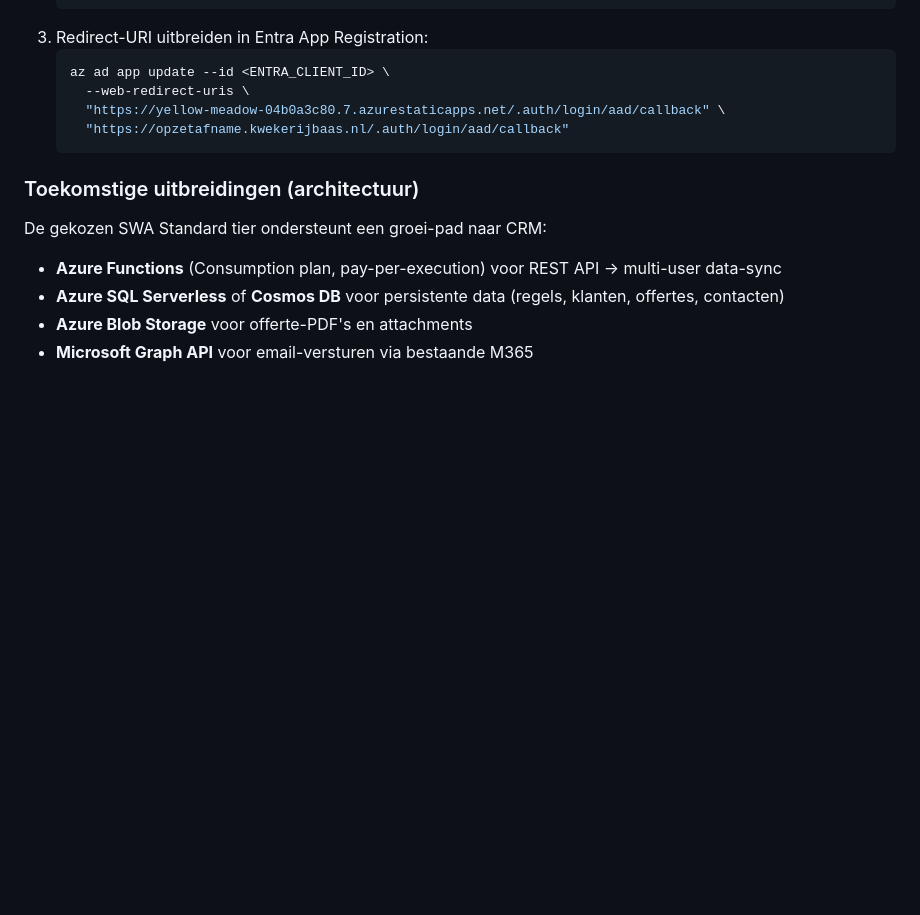
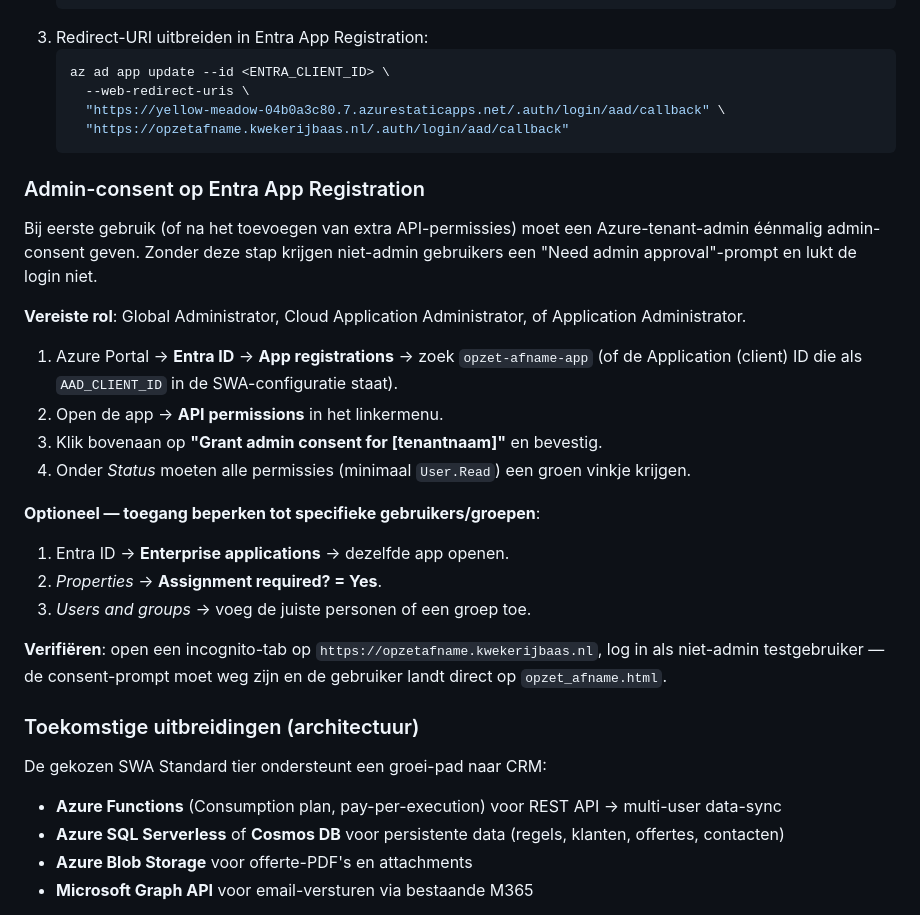
Before and after one commit to kwekerijbaas/artikelinvoer, a Markdown page: README.md, the part around the change. Drawn GitHub-style; blank space fills up the shorter version.

Commit message:
Document admin-consent runbook for Entra App Registration (#6)
Bij de eerste productie-test bleek dat de M365-login wel werkt maar
non-admin gebruikers een "Need admin approval"-prompt krijgen omdat
admin-consent op de AAD App Registration niet eenmalig is afgegeven.

Sectie toegevoegd onder "Hosting in Azure (productie)" met:
- Vereiste Azure-rol
- Stappen in Entra ID Portal (App registrations → API permissions →
  Grant admin consent)
- Optionele Enterprise Application-assignment om toegang te beperken
  tot specifieke gebruikers/groepen
- Verificatie via incognito-test

https://claude.ai/code/session_01LueksYwfbM7LwQRB8dvmwb

Co-authored-by: Claude <noreply@anthropic.com>

````diff
--- a/README.md
+++ b/README.md
@@ -98,6 +98,25 @@ Push naar `main` → workflow `.github/workflows/azure-static-web-apps.yml` depl
      "https://opzetafname.kwekerijbaas.nl/.auth/login/aad/callback"
    ```
 
+### Admin-consent op Entra App Registration
+
+Bij eerste gebruik (of na het toevoegen van extra API-permissies) moet een Azure-tenant-admin éénmalig admin-consent geven. Zonder deze stap krijgen niet-admin gebruikers een "Need admin approval"-prompt en lukt de login niet.
+
+**Vereiste rol**: Global Administrator, Cloud Application Administrator, of Application Administrator.
+
+1. Azure Portal → **Entra ID** → **App registrations** → zoek `opzet-afname-app` (of de Application (client) ID die als `AAD_CLIENT_ID` in de SWA-configuratie staat).
+2. Open de app → **API permissions** in het linkermenu.
+3. Klik bovenaan op **"Grant admin consent for [tenantnaam]"** en bevestig.
+4. Onder *Status* moeten alle permissies (minimaal `User.Read`) een groen vinkje krijgen.
+
+**Optioneel — toegang beperken tot specifieke gebruikers/groepen**:
+
+1. Entra ID → **Enterprise applications** → dezelfde app openen.
+2. *Properties* → **Assignment required? = Yes**.
+3. *Users and groups* → voeg de juiste personen of een groep toe.
+
+**Verifiëren**: open een incognito-tab op `https://opzetafname.kwekerijbaas.nl`, log in als niet-admin testgebruiker — de consent-prompt moet weg zijn en de gebruiker landt direct op `opzet_afname.html`.
+
 ### Toekomstige uitbreidingen (architectuur)
 
 De gekozen SWA Standard tier ondersteunt een groei-pad naar CRM:
````
